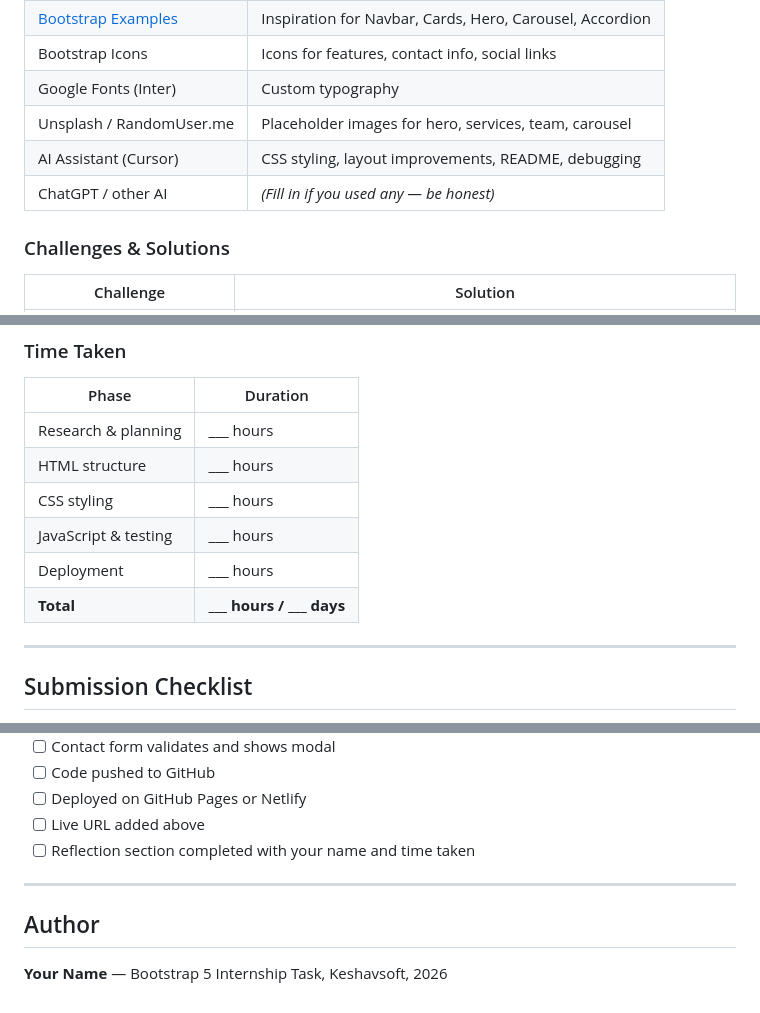
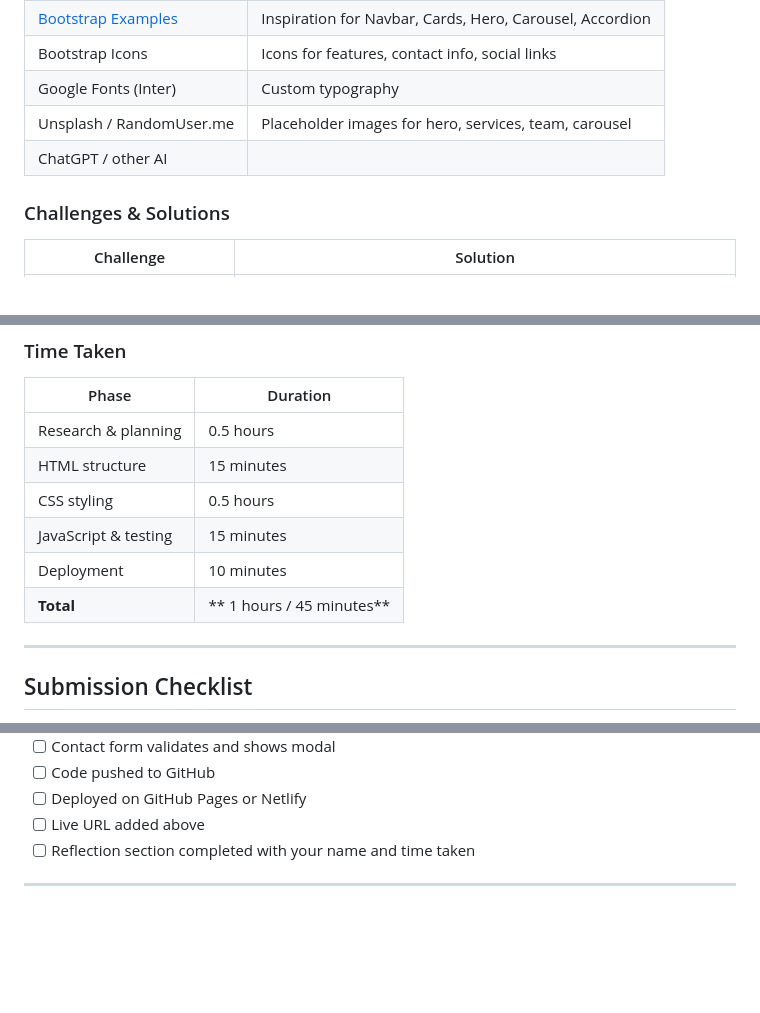
Before and after one commit to CHIDARISAIKRISHNA/KeshavSoftTask1, a Markdown page: README.md, 3 parts joined by grey strips. Rendered like a GitHub page; blank space fills up the shorter version.

Commit message:
Revise time tracking and AI assistant details in README
Updated time taken for various phases and modified AI assistant references.

```diff
--- a/README.md
+++ b/README.md
@@ -184,8 +184,7 @@ git push -u origin main
 | Bootstrap Icons | Icons for features, contact info, social links |
 | Google Fonts (Inter) | Custom typography |
 | Unsplash / RandomUser.me | Placeholder images for hero, services, team, carousel |
-| AI Assistant (Cursor) | CSS styling, layout improvements, README, debugging |
-| ChatGPT / other AI | *(Fill in if you used any — be honest)* |
+| ChatGPT / other AI  |
 
 ### Challenges & Solutions
 
@@ -205,12 +204,12 @@ git push -u origin main
 
 | Phase | Duration |
 |-------|----------|
-| Research & planning | ___ hours |
-| HTML structure | ___ hours |
-| CSS styling | ___ hours |
-| JavaScript & testing | ___ hours |
-| Deployment | ___ hours |
-| **Total** | **___ hours / ___ days** |
+| Research & planning | 0.5 hours |
+| HTML structure | 15 minutes |
+| CSS styling | 0.5 hours |
+| JavaScript & testing | 15 minutes |
+| Deployment | 10 minutes |
+| **Total** | ** 1 hours / 45 minutes** |
 
 ---
 
@@ -226,7 +225,3 @@ git push -u origin main
 - [ ] Reflection section completed with your name and time taken
 
 ---
-
-## Author
-
-**Your Name** — Bootstrap 5 Internship Task, Keshavsoft, 2026
```
